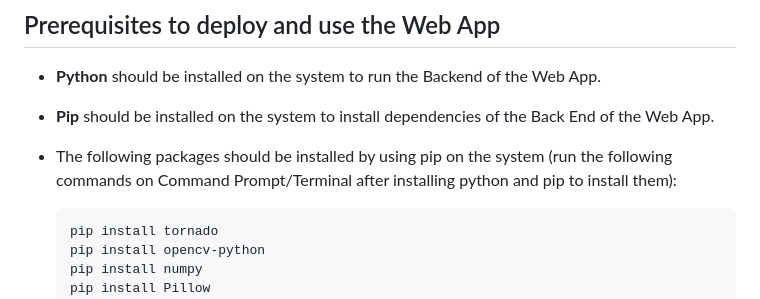
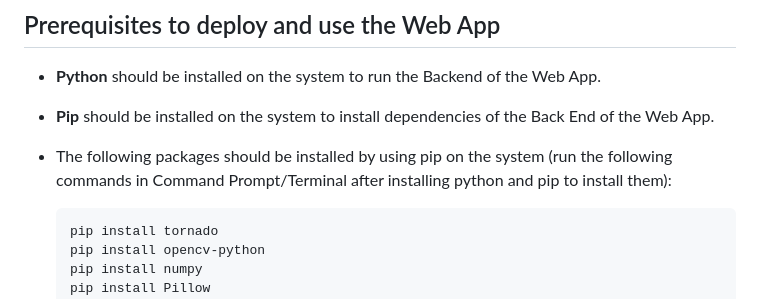
Before and after one commit to AbhayTr/FaceTrack, a Markdown page: README.md, the part around the change. GitHub-like rendering.

````diff
--- a/README.md
+++ b/README.md
@@ -4,7 +4,7 @@ An AI Based Facial Attendance System developed in 1 day for the T-Hunt Hackathon
 ## Prerequisites to deploy and use the Web App
   - **Python** should be installed on the system to run the Backend of the Web App.
   - **Pip** should be installed on the system to install dependencies of the Back End of the Web App.
-  - The following packages should be installed by using pip on the system (run the following commands on Command Prompt/Terminal after installing python and pip to install them):
+  - The following packages should be installed by using pip on the system (run the following commands in Command Prompt/Terminal after installing python and pip to install them):
 
     ```bash
     pip install tornado
````
